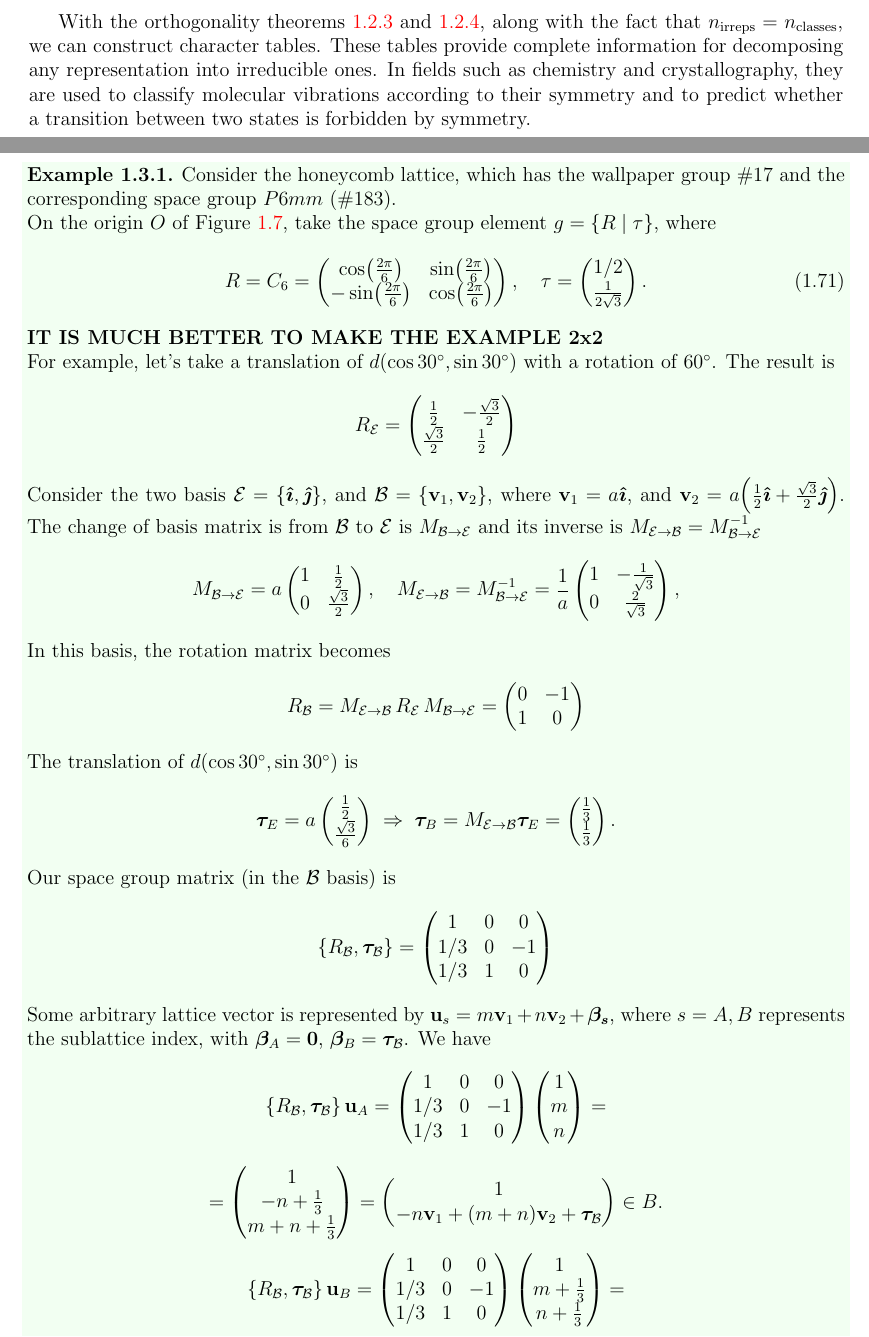
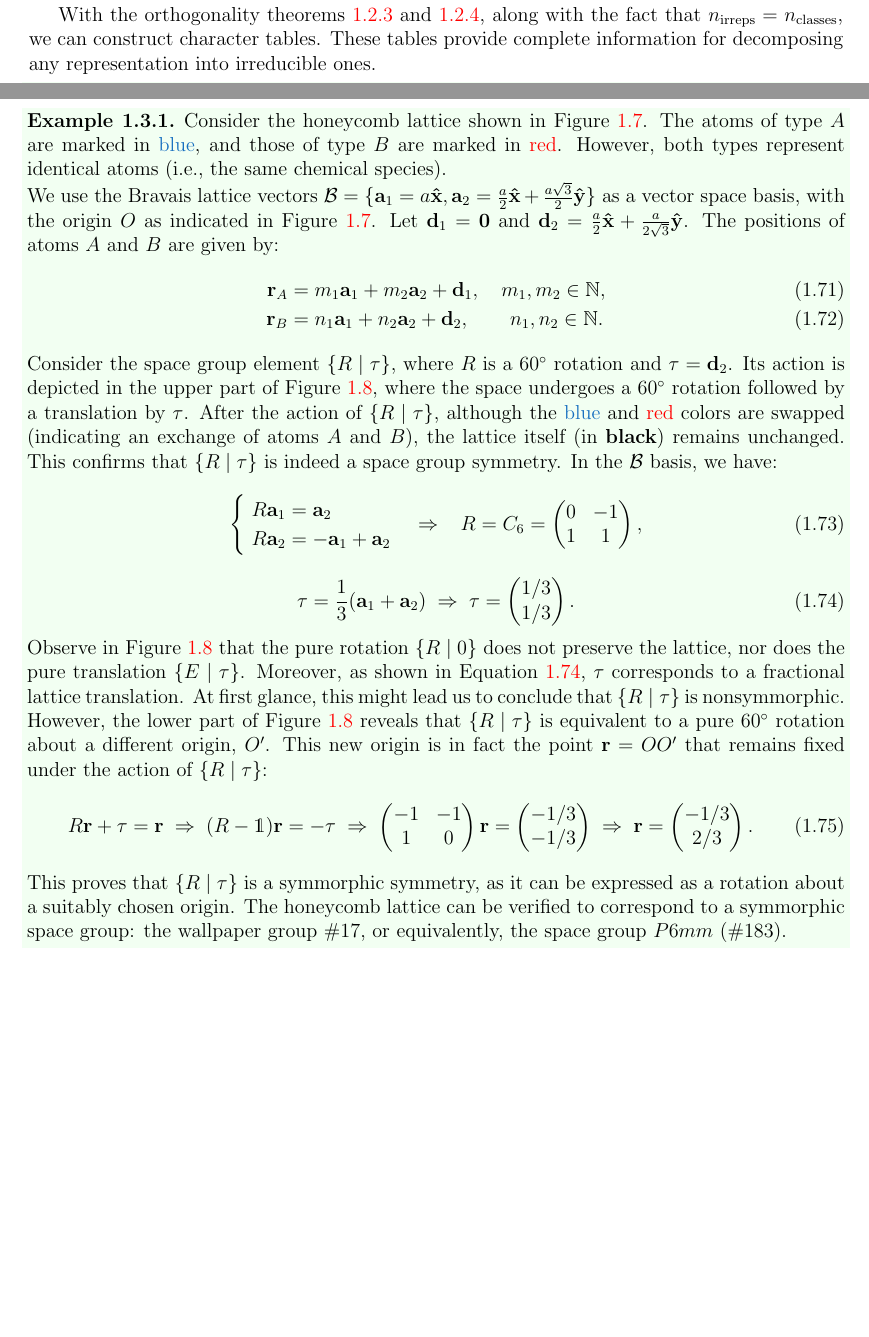
Before and after one commit to matmarqs/matbg, a LaTeX thesis (latex/2-symm.tex): two parts of pages 8 and 18 of 21 before the commit and two parts of pages 8 and 17 of 19 after it, joined at a grey line, cut so that both start at the same text, the shorter picture padded with empty space. Compiled offline with pdfLaTeX.

Commit message:
Space group section complete

```diff
--- a/latex/2-symm.tex
+++ b/latex/2-symm.tex
@@ -438,7 +438,7 @@ As such, we also conclude that $n_{\text{classes}} \leq n_{\text{irreps}}$. This
 The number of irreducible representations of a group $G$ is equal to its number of conjugacy classes.
 \end{theorem}
 
-With the orthogonality theorems \ref{th:1st-wot} and \ref{th:2nd-wot}, along with the fact that \(n_{\text{irreps}} = n_{\text{classes}}\), we can construct character tables. These tables provide complete information for decomposing any representation into irreducible ones. In fields such as chemistry and crystallography, they are used to classify molecular vibrations according to their symmetry and to predict whether a transition between two states is forbidden by symmetry.
+With the orthogonality theorems \ref{th:1st-wot} and \ref{th:2nd-wot}, along with the fact that \(n_{\text{irreps}} = n_{\text{classes}}\), we can construct character tables. These tables provide complete information for decomposing any representation into irreducible ones. %In fields such as chemistry and crystallography, they are used to classify molecular vibrations according to their symmetry and to predict whether a transition between two states is forbidden by symmetry.
 
 \begin{example} \label{ex:chartable_construction_D3}
 In Example \ref{ex:direct_sum} we established two irreducible representations $\Gamma_1$ and $\Gamma_2$. From Equation \ref{eq:D3_classes}, the group $D_3$ has three distinct classes, and thus also three inequivalent irreducible representations. Calculating the characters under $\Gamma_1$ and $\Gamma_2$, we obtain
@@ -1011,107 +1024,47 @@ where \(\tau_\alpha = 0\) for every symmetry operation, the space group \(G\) is
 \begin{example} \label{ex:symmorphic_example_graphene}
-Consider the honeycomb lattice, which has the wallpaper group $\#17$ and the corresponding space group $P6mm$ ($\#183$).
+Consider the honeycomb lattice shown in Figure \ref{fig:honeycomb_coordinates}. The atoms of type \(A\) are marked in \textcolor{RoyalBlue}{blue}, and those of type \(B\) are marked in \textcolor{red}{red}. However, both types represent identical atoms (i.e., the same chemical species).
 
-On the origin $O$ of Figure \ref{fig:space_group_example_honeycomb}, take the space group element $g = \{R\mid \tau\}$, where
-\begin{equation} \label{eq:space_group_example_R_tau}
+We use the Bravais lattice vectors \(\mathcal{B} = \{\vb{a}_1 = a \vu{x}, \vb{a}_2 = \frac{a}{2} \vu{x} + \frac{a\sqrt{3}}{2} \vu{y}\}\) as a vector space basis, with the origin \(O\) as indicated in Figure \ref{fig:honeycomb_coordinates}. Let \(\vb{d}_1 = \0\) and \(\vb{d}_2 = \frac{a}{2} \vu{x} + \frac{a}{2\sqrt{3}} \vu{y}\). The positions of atoms \(A\) and \(B\) are given by:
+\begin{align} \label{eq:positions_atom_AB}
+&& \r_A &= m_1 \vb{a}_1 + m_2 \vb{a}_2 + \vb{d}_1, \quad m_1, m_2 \in \N , & \\
+&& \r_B &= n_1 \vb{a}_1 + n_2 \vb{a}_2 + \vb{d}_2, \quad \quad n_1, n_2 \in \N . &
+\end{align}
+
+Consider the space group element \(\{R \mid \tau\}\), where \(R\) is a \(60^\circ\) rotation and \(\tau = \vb{d}_2\). Its action is depicted in the upper part of Figure \ref{fig:space_group_example_honeycomb}, where the space undergoes a \(60^\circ\) rotation followed by a translation by \(\tau\). After the action of \(\{R \mid \tau\}\), although the \textcolor{RoyalBlue}{blue} and \textcolor{red}{red} colors are swapped (indicating an exchange of atoms \(A\) and \(B\)), the lattice itself (in \textbf{black}) remains unchanged. This confirms that \(\{R \mid \tau\}\) is indeed a space group symmetry. In the \(\mathcal{B}\) basis, we have:
+\begin{equation} \label{eq:rotation_matrix_C6_space_group_example}
+\begin{cases}
+\; R \vb{a}_1 = \vb{a}_2 \\
+\; R \vb{a}_2 = -\vb{a}_1 + \vb{a}_2
+\end{cases}
+\Rightarrow \;\;\;
 R = C_6 =
 \begin{pmatrix}
-\cos(\frac{2\pi}{6}) & \sin(\frac{2\pi}{6}) \\
--\sin(\frac{2\pi}{6}) & \cos(\frac{2\pi}{6})
-\end{pmatrix}, \quad
+0 & -1 \\
+1 &  1
+\end{pmatrix},
+\end{equation}
+\begin{equation} \label{eq:tau_translation_C6_space_group_example}
+\tau = \frac{1}{3} (\vb{a}_1 + \vb{a}_2) \implies
 \tau =
 \begin{pmatrix}
-1/2 \\ \frac{1}{2\sqrt{3}}
+1/3 \\ 1/3
 \end{pmatrix}.
 \end{equation}
 
-\textbf{IT IS MUCH BETTER TO MAKE THE EXAMPLE 2x2}
+Observe in Figure \ref{fig:space_group_example_honeycomb} that the pure rotation \(\{R \mid 0\}\) does not preserve the lattice, nor does the pure translation \(\{E \mid \tau\}\). Moreover, as shown in Equation \ref{eq:tau_translation_C6_space_group_example}, \(\tau\) corresponds to a fractional lattice translation. At first glance, this might lead us to conclude that \(\{R \mid \tau\}\) is nonsymmorphic. However, the lower part of Figure \ref{fig:space_group_example_honeycomb} reveals that \(\{R \mid \tau\}\) is equivalent to a pure \(60^\circ\) rotation about a different origin, \(O'\). This new origin is in fact the point \(\vb{r} = OO'\) that remains fixed under the action of \(\{R \mid \tau\}\):
+\begin{equation} \label{eq:fixed_point_O'_spacegroup_example}
+R \r + \tau = \r \implies (R-\1) \r = -\tau \implies
+\begin{pmatrix}
+-1 & -1 \\
+1 & 0
+\end{pmatrix}
+\r =
+\begin{pmatrix}
+-1/3 \\ -1/3
+\end{pmatrix} \implies
+\r =
+\begin{pmatrix}
+-1/3 \\ 2/3
+\end{pmatrix} .
+\end{equation}
 
-For example, let's take a translation of $d(\cos30^\circ, \sin30^\circ)$ with a rotation of $60^\circ$. The result is
-$$
-R_{\mathcal{E}} =
-\begin{pmatrix}
-\frac{1}{2} & -\frac{\sqrt{3}}{2} \\
-\frac{\sqrt{3}}{2} & \frac{1}{2} \\
-\end{pmatrix}
-$$
-
-Consider the two basis $\mathcal{E} = \{\ihat, \jhat\}$, and $\mathcal{B} = \{\v_1, \v_2\}$, where $\v_1 = a \ihat$, and $\v_2 = a \qty(\frac{1}{2}\ihat + \frac{\sqrt{3}}{2} \jhat)$. The change of basis matrix is from $\mathcal{B}$ to $\mathcal{E}$ is $M_{\mathcal{B}\to\mathcal{E}}$ and its inverse is $M_{\mathcal{E}\to\mathcal{B}} = M_{\mathcal{B}\to\mathcal{E}}^{-1}$
-$$
-M_{\mathcal{B} \to \mathcal{E}} =
-a
-\begin{pmatrix}
-1 & \frac{1}{2} \\
-0 & \frac{\sqrt{3}}{2}
-\end{pmatrix},
-\quad
-M_{\mathcal{E} \to \mathcal{B}} = M_{\mathcal{B}\to\mathcal{E}}^{-1} =
-\frac{1}{a}
-\begin{pmatrix}
-1 & -\frac{1}{\sqrt{3}} \\
-0 & \frac{2}{\sqrt{3}}
-\end{pmatrix},
-$$
-
-In this basis, the rotation matrix becomes
-$$
-R_{\mathcal{B}} =  M_{\mathcal{E} \to \mathcal{B}} \, R_{\mathcal{E}} \, M_{\mathcal{B}\to\mathcal{E}} =
-\begin{pmatrix}
-0 & -1 \\
-1 &  0
-\end{pmatrix}
-$$
-
-The translation of $d(\cos 30^\circ, \sin 30^\circ)$ is
-$$
-\bm{\tau}_E = a \begin{pmatrix} \frac{1}{2} \\ \frac{\sqrt{3}}{6} \end{pmatrix} \implies
-\bm{\tau}_B = M_{\mathcal{E} \to \mathcal{B}} \bm{\tau}_E =
-\begin{pmatrix}
-\frac{1}{3} \\ \frac{1}{3}
-\end{pmatrix}.
-$$
-
-Our space group matrix (in the $\mathcal{B}$ basis) is
-$$
-\{R_{\mathcal{B}}, \vtau_{\mathcal{B}}\} =
-\begin{pmatrix}
-1 & 0 & 0 \\
-1/3 & 0 & -1 \\
-1/3 & 1 & 0 \\
-\end{pmatrix}
-$$
-
-Some arbitrary lattice vector is represented by $\u_s = m \v_1 + n\v_2 + \bm{\beta_s}$, where $s = A, B$ represents the sublattice index, with $\bm{\beta}_A = \0$, $\bm{\beta}_B = \vtau_{\mathcal{B}}$. We have
-$$
-\{R_{\mathcal{B}}, \vtau_{\mathcal{B}}\} \, \u_A =
-\begin{pmatrix}
-1 & 0 & 0 \\
-1/3 & 0 & -1 \\
-1/3 & 1 & 0 \\
-\end{pmatrix}
-\begin{pmatrix}
-1 \\ m \\ n
-\end{pmatrix}
-=
-$$
-$$
-=
-\begin{pmatrix}
-1 \\ -n + \frac{1}{3} \\ m+n+\frac{1}{3}
-\end{pmatrix}
-=
-\begin{pmatrix}
-1 \\ -n \v_1 + (m+n) \v_2 + \vtau_{\mathcal{B}}
-\end{pmatrix}
-\in B.
-$$
-
-$$
-\{R_{\mathcal{B}}, \vtau_{\mathcal{B}}\} \, \u_B =
-\begin{pmatrix}
-1 & 0 & 0 \\
-1/3 & 0 & -1 \\
-1/3 & 1 & 0 \\
-\end{pmatrix}
-\begin{pmatrix}
-1 \\ m + \frac{1}{3} \\ n + \frac{1}{3}
-\end{pmatrix}
@@ -1129,7 +1071,4 @@ $$
-\in A.
-$$
-
-Therefore, the lattice is invariant by the space group operation $\{R_{\mathcal{B}}, \vtau_{\mathcal{B}}\}$.
+This proves that \(\{R \mid \tau\}\) is a symmorphic symmetry, as it can be expressed as a rotation about a suitably chosen origin. The honeycomb lattice can be verified to correspond to a symmorphic space group: the wallpaper group \(\#17\), or equivalently, the space group \(P6mm\) (\(\#183\)).
 \end{example}
 
 
```
Also changed, not shown: latex/fig/honeycomb_coordinates.png (added), latex/2-symm.tex (148 more changed lines).
